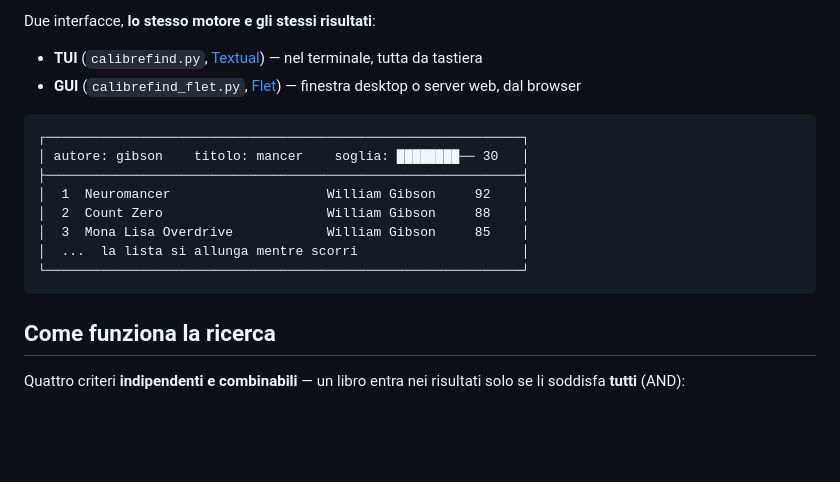
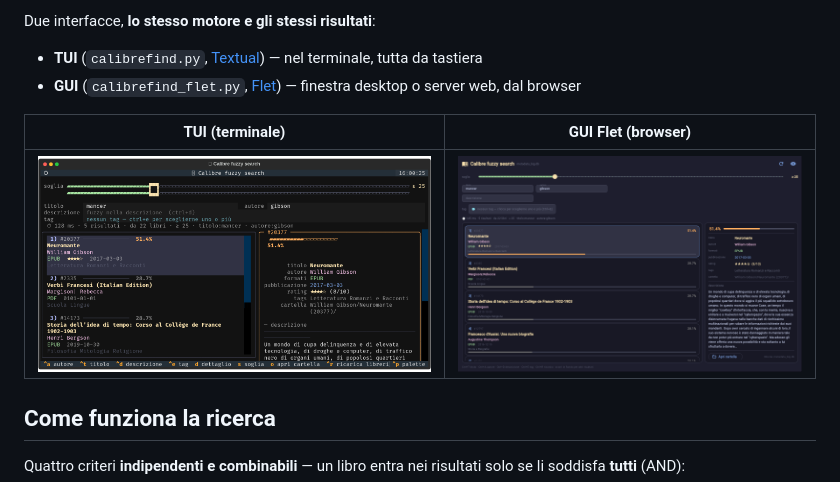
Before and after one commit to vigliafg/fscalibre, a Markdown page: README.md, the part around the change. GitHub-like rendering; pictures changed too: docs/flet.png (added), docs/tui.png (added); blank space fills up the shorter version.

Commit message:
README: screenshot TUI e GUI Flet reali + script di cattura headless

````diff
--- a/README.md
+++ b/README.md
@@ -10,16 +10,9 @@ Due interfacce, **lo stesso motore e gli stessi risultati**:
 - **TUI** (`calibrefind.py`, [Textual](https://textual.textualize.io/)) — nel terminale, tutta da tastiera
 - **GUI** (`calibrefind_flet.py`, [Flet](https://flet.dev/)) — finestra desktop o server web, dal browser
 
-```
-┌─────────────────────────────────────────────────────────────┐
-│ autore: gibson    titolo: mancer    soglia: ████████── 30   │
-├─────────────────────────────────────────────────────────────┤
-│  1  Neuromancer                    William Gibson     92    │
-│  2  Count Zero                     William Gibson     88    │
-│  3  Mona Lisa Overdrive            William Gibson     85    │
-│  ...  la lista si allunga mentre scorri                     │
-└─────────────────────────────────────────────────────────────┘
-```
+| TUI (terminale) | GUI Flet (browser) |
+|---|---|
+| ![TUI](docs/tui.png) | ![Flet](docs/flet.png) |
 
 ## Come funziona la ricerca
 
````
Also changed, not shown: 1 other file.
